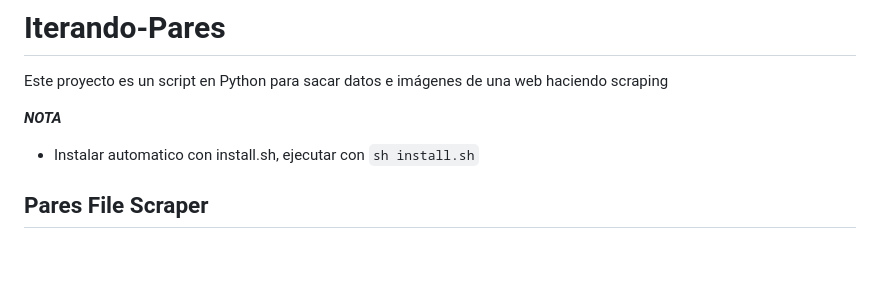
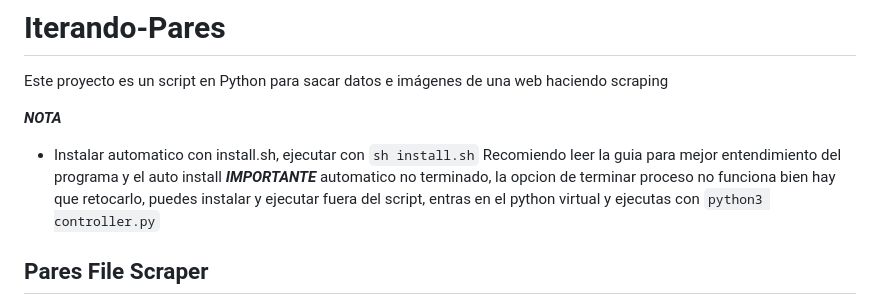
Before and after one commit to 0Vinylo0/Iterando-Pares, a Markdown page: README.md, the part around the change. GitHub-like rendering; blank space fills up the shorter version.

```diff
--- a/README.md
+++ b/README.md
@@ -2,7 +2,7 @@
 Este proyecto es un script en Python para sacar datos e imágenes de una web haciendo scraping
 
 ***NOTA***
-- Instalar automatico con install.sh, ejecutar con `sh install.sh`
+- Instalar automatico con install.sh, ejecutar con `sh install.sh` Recomiendo leer la guia para mejor entendimiento del programa y el auto install ***IMPORTANTE*** automatico no terminado, la opcion de terminar proceso no funciona bien hay que retocarlo, puedes instalar y ejecutar fuera del script, entras en el python virtual y ejecutas con `python3 controller.py`
 
 ## Pares File Scraper
 
```
